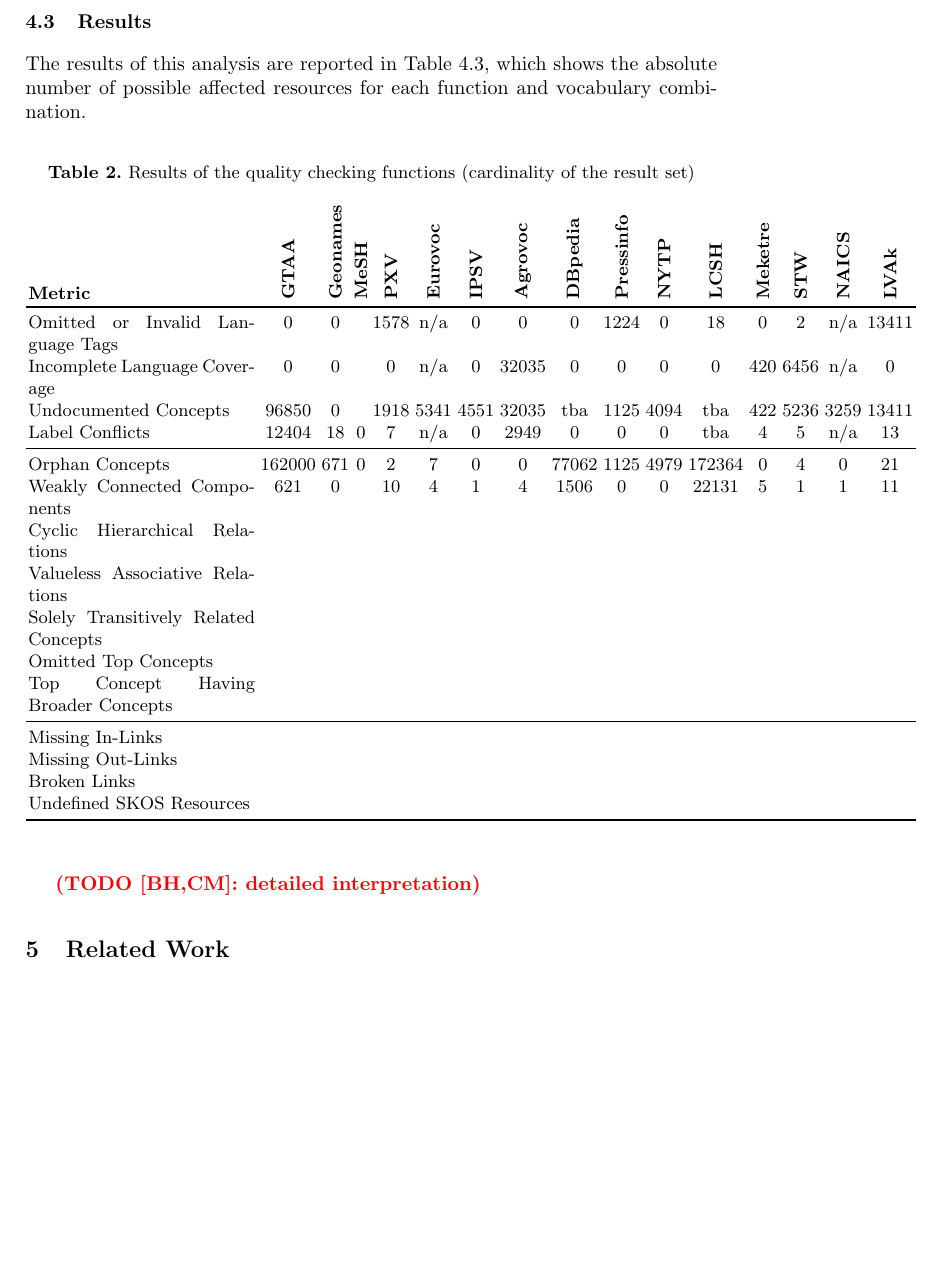
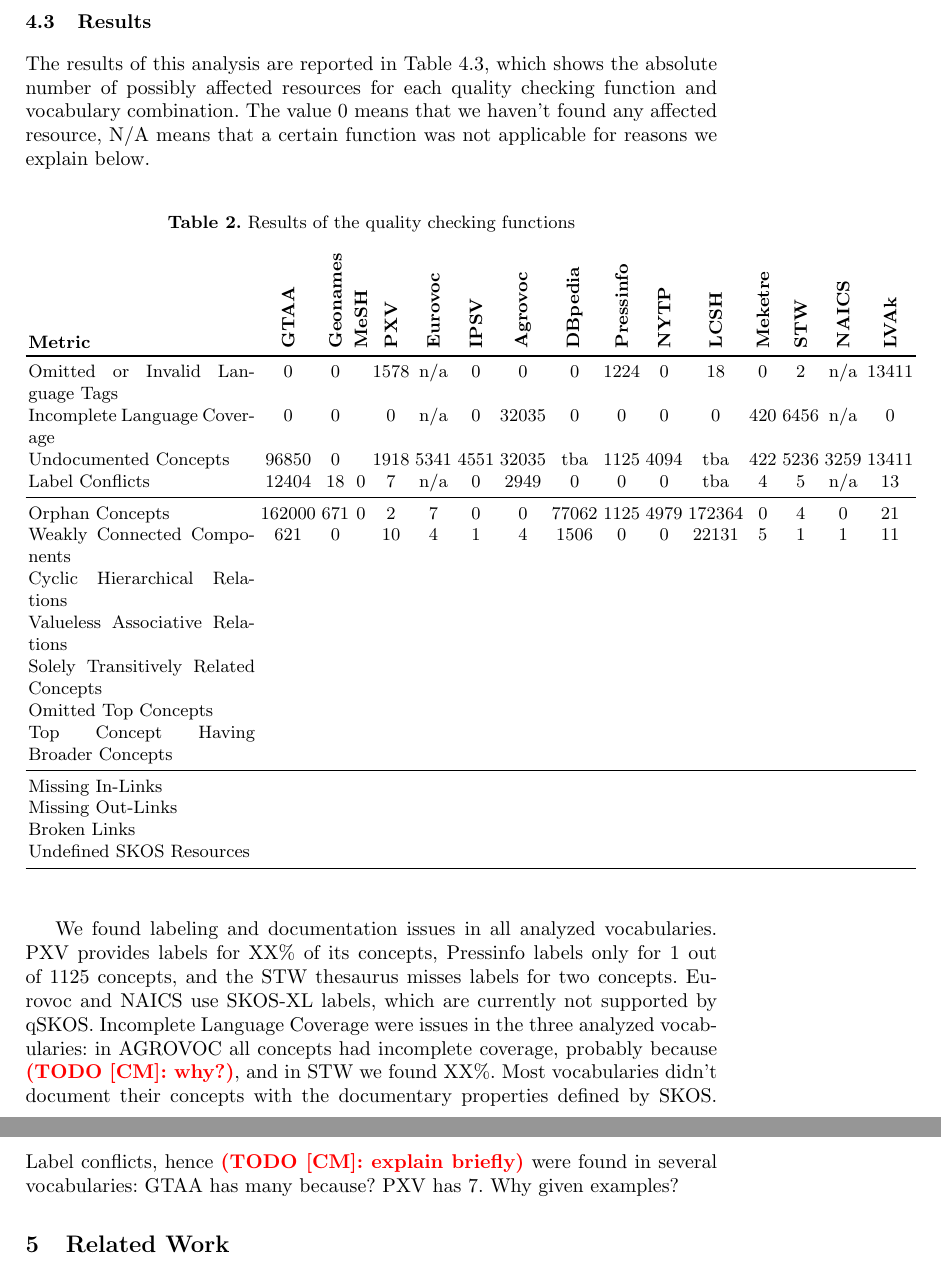
Before and after one commit to cmader/qSKOS-tpdl-paper, a LaTeX paper (main.tex, which reads analysis.tex): part of page 10 of 12 before the commit and two parts of pages 10 and 11 of 13 after it, the two joined at a grey line, cut so that both start at the same text, the shorter picture padded with empty space. Compiled offline with pdfLaTeX.

Commit message:
started results interpretation

```diff
--- a/analysis.tex
+++ b/analysis.tex
@@ -55,11 +55,11 @@ Thesaurus Landesverteidigungsakademie (LVAk) & n/a & 13411 && 17250 & 16346 & 0
 
 \subsection{Results}
 
-The results of this analysis are reported in Table~\ref{tab:results}, which shows the absolute number of possible affected resources for each function and vocabulary combination.
+The results of this analysis are reported in Table~\ref{tab:results}, which shows the absolute number of possibly affected resources for each quality checking function and vocabulary combination. The value 0 means that we haven't found any affected resource, N/A means that a certain function was not applicable for reasons we explain below.
 
 \begin{table}[h]
 \label{tab:results}
-\caption{Results of the quality checking functions (cardinality of the result set)}
+\caption{Results of the quality checking functions}
 \begin{tabular}{p{4cm}ccccccccccccccc}
 \textbf{Metric} & \rotatebox{90}{\textbf{GTAA}} & \rotatebox{90}{\textbf{Geonames}} & \rotatebox{90}{\textbf{MeSH}} & \rotatebox{90}{\textbf{PXV}} & \rotatebox{90}{\textbf{Eurovoc}} & \rotatebox{90}{\textbf{IPSV}} & \rotatebox{90}{\textbf{Agrovoc}} & \rotatebox{90}{\textbf{DBpedia}} & \rotatebox{90}{\textbf{Pressinfo}} & \rotatebox{90}{\textbf{NYTP}} & \rotatebox{90}{\textbf{LCSH}} & \rotatebox{90}{\textbf{Meketre}} & \rotatebox{90}{\textbf{STW}} & \rotatebox{90}{\textbf{NAICS}} & \rotatebox{90}{\textbf{LVAk}} \\
 \toprule
@@ -102,7 +102,17 @@ Undefined SKOS Resources &&&&&&&&&&&&&&& \\
 \end{tabular}
 \end{table}
 
-\todo{BH,CM}{detailed interpretation}
+% Labeling and Documentation Issues
+We found labeling and documentation issues in all analyzed vocabularies. PXV provides labels for XX\% of its concepts, Pressinfo labels only for 1 out of 1125 concepts, and the STW thesaurus misses labels for two concepts. Eurovoc and NAICS use SKOS-XL labels, which are currently not supported by qSKOS.
+Incomplete Language Coverage were issues in the three analyzed vocabularies: in AGROVOC all concepts had incomplete coverage, probably because \todo{CM}{why?}, and in STW we found XX\%.
+Most vocabularies didn't document their concepts with the documentary properties defined by SKOS.
+Label conflicts, hence \todo{CM}{explain briefly} were found in several vocabularies: GTAA has many because? PXV has 7. Why given examples?
+
+% Structural Issues
+
+
+% Linked Data Specific Issues
+
 
 % The \textbf{Loose Concepts} metrics provides insights on the structural complexity of vocabularies. The large number of loose concepts in GTAA can be explained by the fact that it contains names (e.g., persons or places) that arent't connected using skos properties. This is also the case for Geonames, NYTP and Pressinfo where the number of total conceps is equal to the number of loose concepts, indicating that no concept is semantically related to another concept.
 %
```
